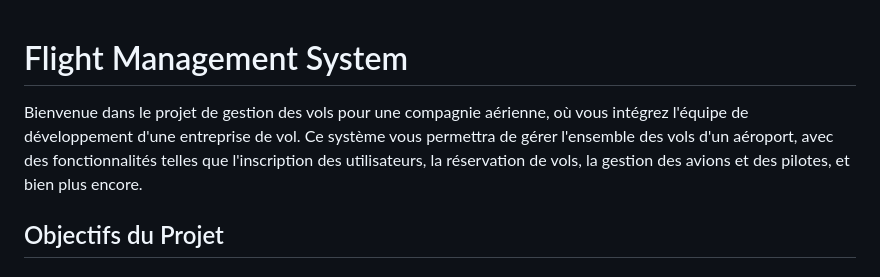
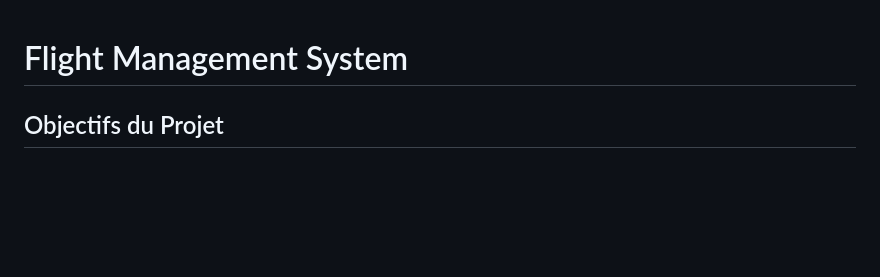
Before and after one commit to Hdidogs/ProjetAeroport, a Markdown page: README.md, the part around the change. GitHub-like rendering; blank space fills up the shorter version.

Commit message:
Update README.md
#7

```diff
--- a/README.md
+++ b/README.md
@@ -1,6 +1,4 @@
 # Flight Management System
-
-Bienvenue dans le projet de gestion des vols pour une compagnie aérienne, où vous intégrez l'équipe de développement d'une entreprise de vol. Ce système vous permettra de gérer l'ensemble des vols d'un aéroport, avec des fonctionnalités telles que l'inscription des utilisateurs, la réservation de vols, la gestion des avions et des pilotes, et bien plus encore.
 
 ## Objectifs du Projet
 
```
